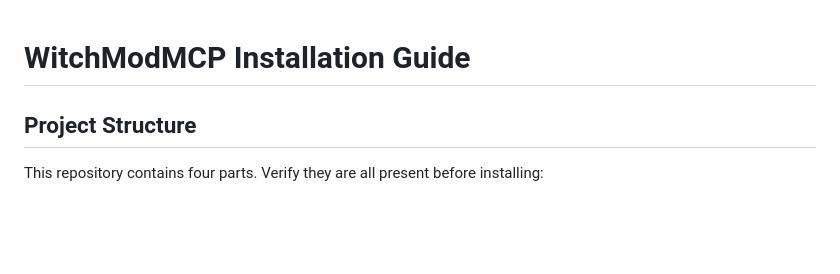
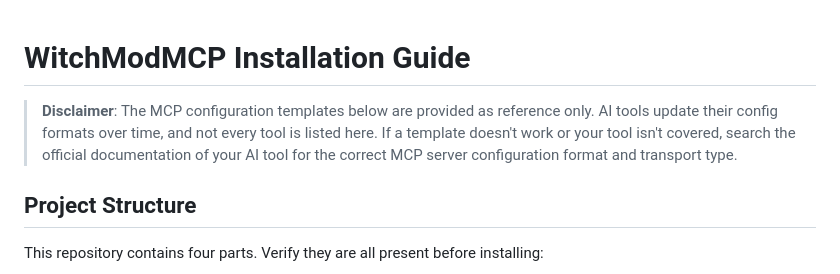
Before and after one commit to JXDYJS/WITCHMODMCP, a Markdown page: INSTALL.md, the part around the change. Rendered like a GitHub page; blank space fills up the shorter version.

Commit message:
Add disclaimer: config templates are reference only, AI should self-search if format fails

```diff
--- a/INSTALL.md
+++ b/INSTALL.md
@@ -1,4 +1,6 @@
 # WitchModMCP Installation Guide
+
+> **Disclaimer**: The MCP configuration templates below are provided as reference only. AI tools update their config formats over time, and not every tool is listed here. If a template doesn't work or your tool isn't covered, search the official documentation of your AI tool for the correct MCP server configuration format and transport type.
 
 ## Project Structure
 
```
